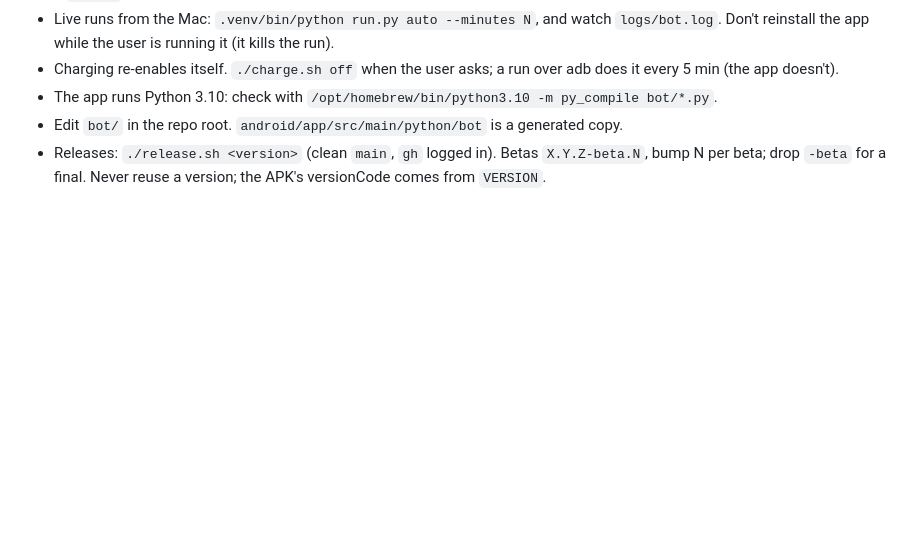
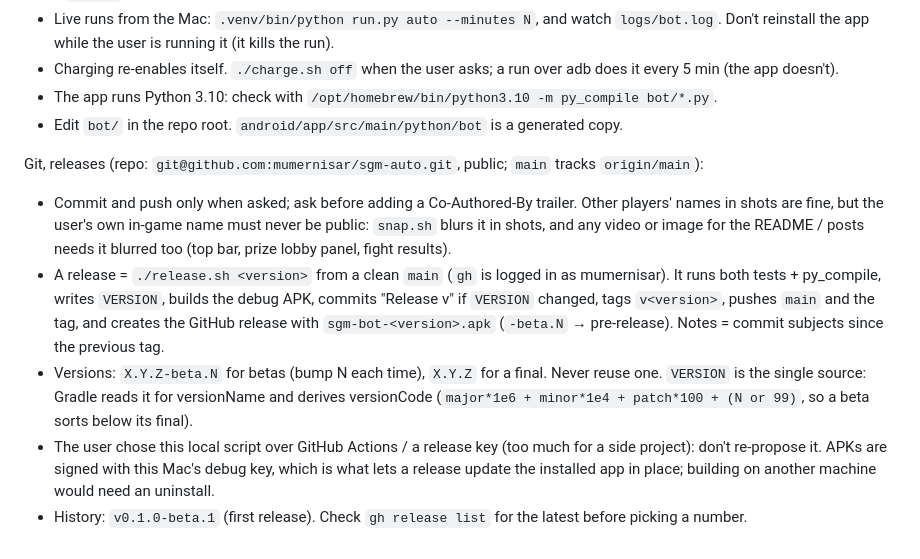
Before and after one commit to mumernisar/sgm-auto, a Markdown page: CLAUDE.md, the part around the change. Drawn GitHub-style; blank space fills up the shorter version.

```diff
--- a/CLAUDE.md
+++ b/CLAUDE.md
@@ -19,5 +19,19 @@ Working rules learned with this user:
 - Charging re-enables itself. `./charge.sh off` when the user asks; a run over adb does it every 5 min (the app doesn't).
 - The app runs Python 3.10: check with `/opt/homebrew/bin/python3.10 -m py_compile bot/*.py`.
 - Edit `bot/` in the repo root. `android/app/src/main/python/bot` is a generated copy.
-- Releases: `./release.sh <version>` (clean `main`, `gh` logged in). Betas `X.Y.Z-beta.N`, bump N per beta;
-  drop `-beta` for a final. Never reuse a version; the APK's versionCode comes from `VERSION`.
+
+Git, releases (repo: `git@github.com:mumernisar/sgm-auto.git`, public; `main` tracks `origin/main`):
+- Commit and push only when asked; ask before adding a Co-Authored-By trailer. Other players' names in shots
+  are fine, but the user's own in-game name must never be public: `snap.sh` blurs it in shots, and any video
+  or image for the README / posts needs it blurred too (top bar, prize lobby panel, fight results).
+- A release = `./release.sh <version>` from a clean `main` (`gh` is logged in as mumernisar). It runs both
+  tests + py_compile, writes `VERSION`, builds the debug APK, commits "Release v<version>" if `VERSION`
+  changed, tags `v<version>`, pushes `main` and the tag, and creates the GitHub release with
+  `sgm-bot-<version>.apk` (`-beta.N` → pre-release). Notes = commit subjects since the previous tag.
+- Versions: `X.Y.Z-beta.N` for betas (bump N each time), `X.Y.Z` for a final. Never reuse one. `VERSION` is
+  the single source: Gradle reads it for versionName and derives versionCode
+  (`major*1e6 + minor*1e4 + patch*100 + (N or 99)`, so a beta sorts below its final).
+- The user chose this local script over GitHub Actions / a release key (too much for a side project): don't
+  re-propose it. APKs are signed with this Mac's debug key, which is what lets a release update the installed
+  app in place; building on another machine would need an uninstall.
+- History: `v0.1.0-beta.1` (first release). Check `gh release list` for the latest before picking a number.
```
Also changed, not shown: README.md (+42 -8 lines), docs/demo.jpg (added), 1 other file.
